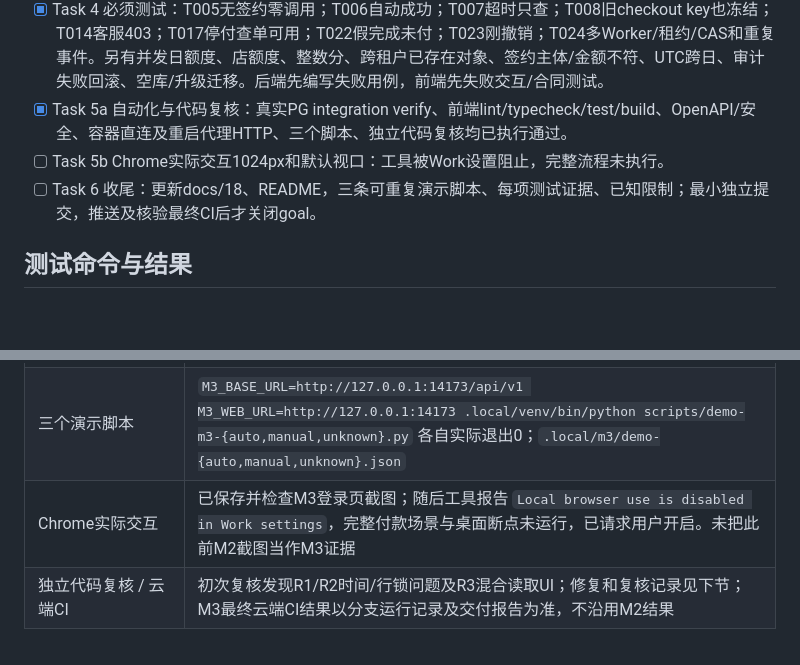
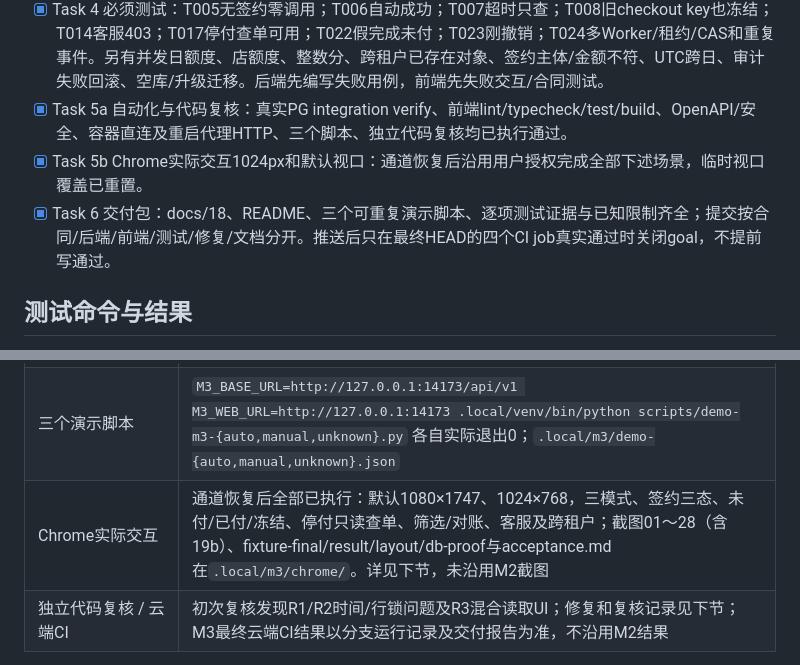
Before and after one commit to zhangguoli2008/TB21688, a Markdown page: docs/30_M3实施计划与验收.md, 2 parts joined by grey strips. Drawn GitHub-style; blank space fills up the shorter version.

```diff
--- a/docs/30_M3实施计划与验收.md
+++ b/docs/30_M3实施计划与验收.md
@@ -38,8 +38,8 @@
 - [x] Task 3 前端：`domain/m3*`、API校验，支付队列/策略/签约/Mock人工页/财务组件；现有路由/导航/采购详情增量。依赖Task1，可与Task2分文件并行。
 - [x] Task 4 必须测试：T005无签约零调用；T006自动成功；T007超时只查；T008旧checkout key也冻结；T014客服403；T017停付查单可用；T022假完成未付；T023刚撤销；T024多Worker/租约/CAS和重复事件。另有并发日额度、店额度、整数分、跨租户已存在对象、签约主体/金额不符、UTC跨日、审计失败回滚、空库/升级迁移。后端先编写失败用例，前端先失败交互/合同测试。
 - [x] Task 5a 自动化与代码复核：真实PG integration verify、前端lint/typecheck/test/build、OpenAPI/安全、容器直连及重启代理HTTP、三个脚本、独立代码复核均已执行通过。
-- [ ] Task 5b Chrome实际交互1024px和默认视口：工具被Work设置阻止，完整流程未执行。
-- [ ] Task 6 收尾：更新docs/18、README，三条可重复演示脚本、每项测试证据、已知限制；最小独立提交，推送及核验最终CI后才关闭goal。
+- [x] Task 5b Chrome实际交互1024px和默认视口：通道恢复后沿用用户授权完成全部下述场景，临时视口覆盖已重置。
+- [x] Task 6 交付包：docs/18、README、三个可重复演示脚本、逐项测试证据与已知限制齐全；提交按合同/后端/前端/测试/修复/文档分开。推送后只在最终HEAD的四个CI job真实通过时关闭goal，不提前写通过。
 
 ## 测试命令与结果
 
@@ -70,7 +70,7 @@
 | 容器API18080直连 | HTTP M0 8/8、M1 12/12、M2 14/14、M3 10/10，均真实HTTP并逐响应校验OpenAPI；M3耗时36.301秒；`.local/m3/http-direct-m{0,1,2,3}.log` |
 | API重启后Nginx14173代理 | M0 8/8、M1 12/12、M2 14/14、M3 10/10；`.local/m3/http-proxy-m{0,1,2,3}.log`；UNKNOWN仍使用原attempt、预算和1次调用，重启证据`restart-before/after.json` |
 | 三个演示脚本 | `M3_BASE_URL=http://127.0.0.1:14173/api/v1 M3_WEB_URL=http://127.0.0.1:14173 .local/venv/bin/python scripts/demo-m3-{auto,manual,unknown}.py` 各自实际退出0；`.local/m3/demo-{auto,manual,unknown}.json` |
-| Chrome实际交互 | 已保存并检查M3登录页截图；随后工具报告 `Local browser use is disabled in Work settings`，完整付款场景与桌面断点未运行，已请求用户开启。未把此前M2截图当作M3证据 |
+| Chrome实际交互 | 通道恢复后全部已执行：默认1080×1747、1024×768，三模式、签约三态、未付/已付/冻结、停付只读查单、筛选/对账、客服及跨租户；截图01～28（含19b）、fixture-final/result/layout/db-proof与acceptance.md在`.local/m3/chrome/`。详见下节，未沿用M2截图 |
 | 独立代码复核 / 云端CI | 初次复核发现R1/R2时间/行锁问题及R3混合读取UI；修复和复核记录见下节；M3最终云端CI结果以分支运行记录及交付报告为准，不沿用M2结果 |
 
 后端实现提交`3476194`；前端`bbe3475`及评审修正`192f512`。客户端/页面边界最终补到100测试：FAILED不再显示新付款，回执后短暂PAYING/409有明确冻结提示。后端最后修复还包括客服不能读取全租户预算、人工PAID模拟器先落PAYING和当前UTC日预占、权威取消先于本地事件也阻断、财务读采用一致快照；细节与全部红绿日志在`.local/m3/backend-report.md`、`frontend-report.md`。
```
Also changed, not shown: other parts of docs/30_M3实施计划与验收.md (+27 -2 lines), README.md (+2 -2 lines), docs/18_开发里程碑与任务池.md (+5 -5 lines).
